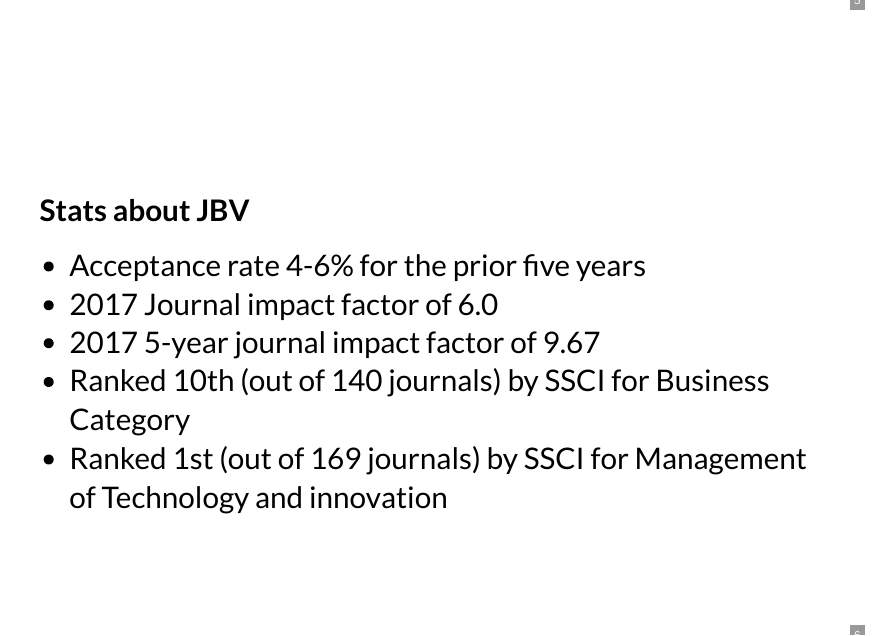
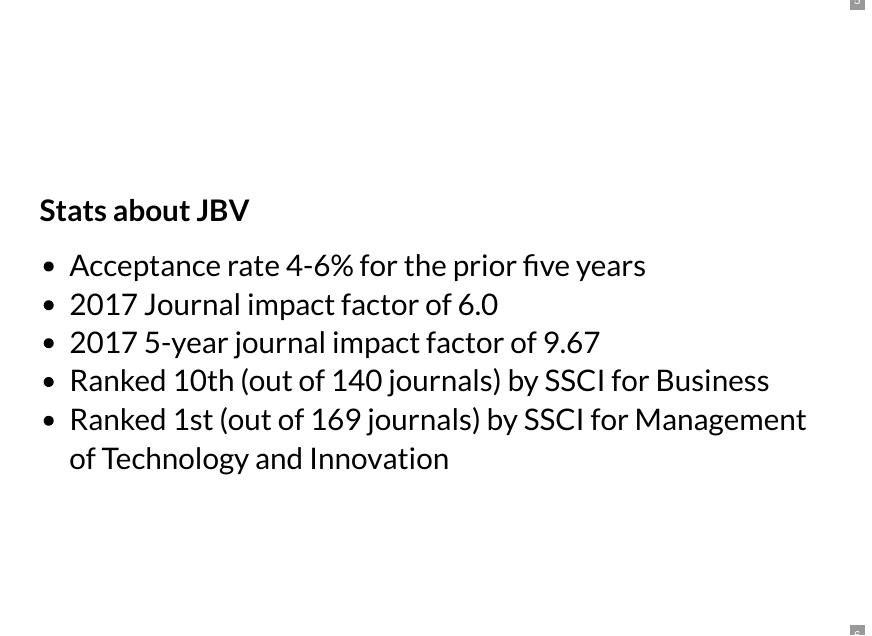
Before and after one commit to drbanderson/Presentations, an R Markdown document (PublishingInJBV.Rmd): page 6 of 34. The pictures show the output file PublishingInJBV.html that the author committed with the source, opened offline.

Commit message:
Updated presentation

```diff
--- a/PublishingInJBV.Rmd
+++ b/PublishingInJBV.Rmd
@@ -63,8 +63,8 @@
 - Acceptance rate 4-6% for the prior five years
 - 2017 Journal impact factor of 6.0
 - 2017 5-year journal impact factor of 9.67
-- Ranked 10th (out of 140 journals) by SSCI for Business Category
-- Ranked 1st (out of 169 journals) by SSCI for Management of Technology and innovation
+- Ranked 10th (out of 140 journals) by SSCI for Business
+- Ranked 1st (out of 169 journals) by SSCI for Management of Technology and Innovation
 
 ##
 
```
Also changed, not shown: PublishingInJBV.html.
